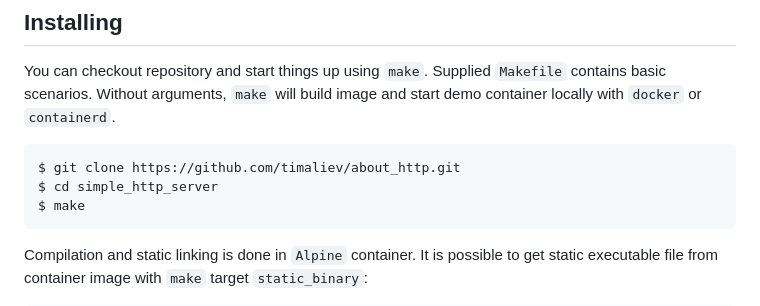
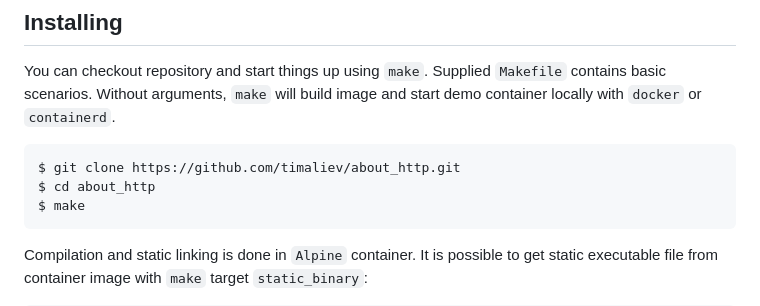
Before and after one commit to timaliev/simple_http_server, a Markdown page: README.md, the part around the change. Drawn GitHub-style.

Commit message:
Update README.md
Signed-off-by: Tim Aliev <timaliev@users.noreply.github.com>

````diff
--- a/README.md
+++ b/README.md
@@ -18,7 +18,7 @@ You can checkout repository and start things up using `make`. Supplied `Makefile
 
 ```shell
 $ git clone https://github.com/timaliev/about_http.git
-$ cd simple_http_server
+$ cd about_http
 $ make
 ```
 
````
